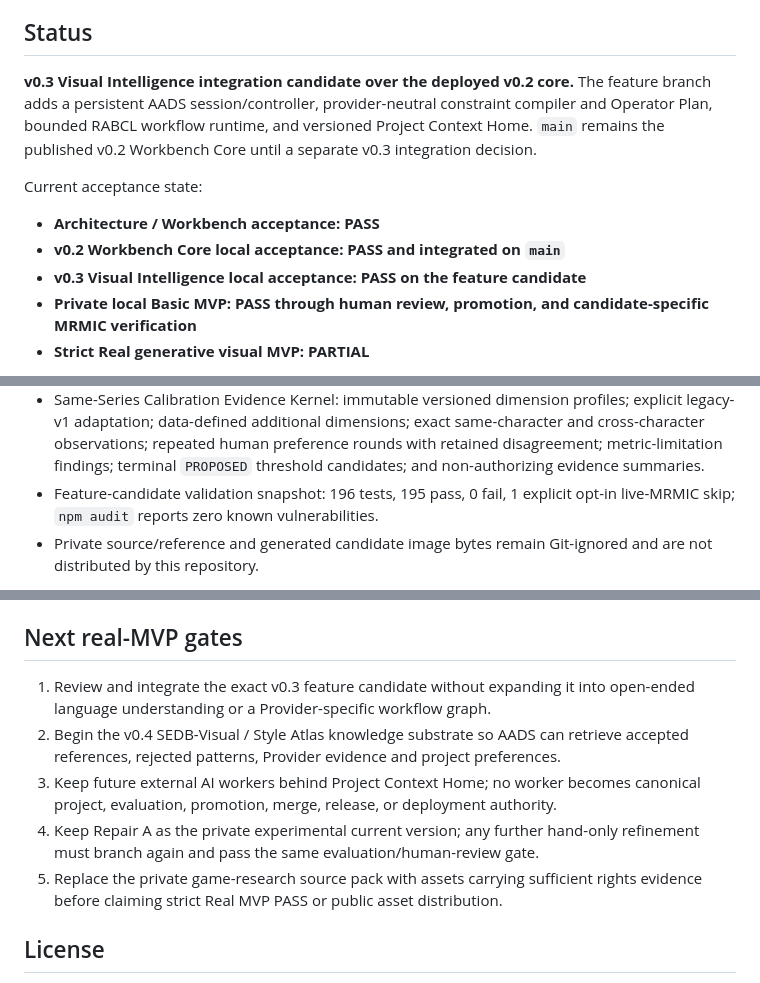
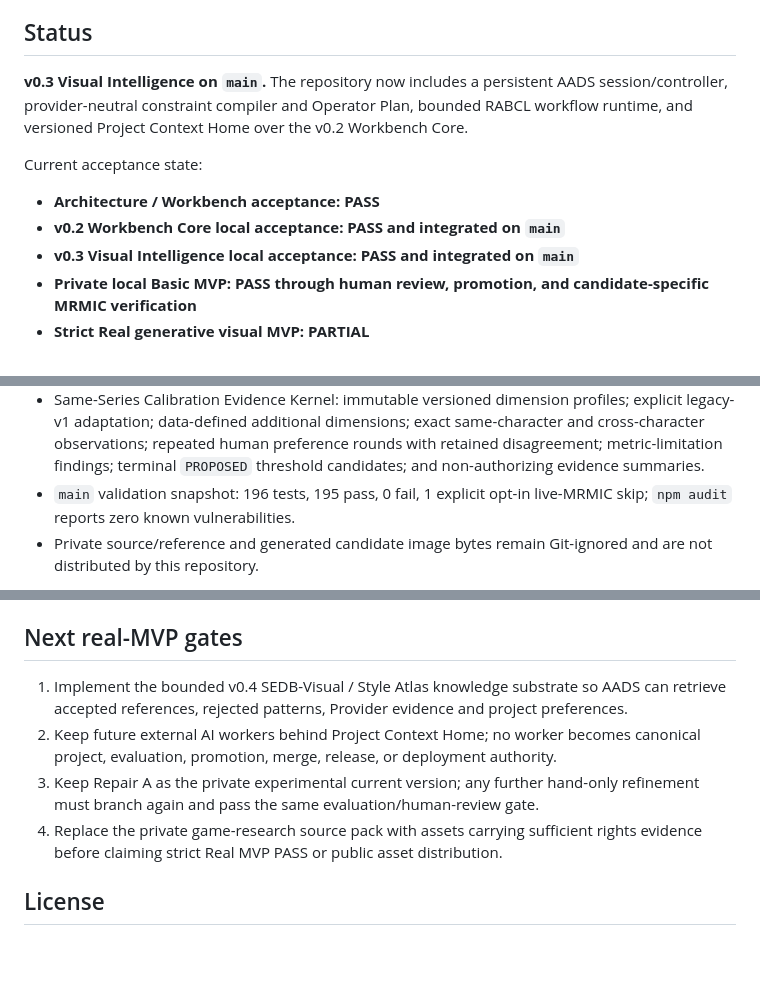
Before and after one commit to kakon77777-commits/EveAtelier, a Markdown page: README.md, 3 parts joined by grey strips. Rendered like a GitHub page; blank space fills up the shorter version.

Commit message:
docs: publish v0.3 main integration

```diff
--- a/README.md
+++ b/README.md
@@ -6,17 +6,16 @@ The project is designed around a simple premise: AI should work with explicit vi
 
 ## Status
 
-**v0.3 Visual Intelligence integration candidate over the deployed v0.2 core.** The
-feature branch adds a persistent AADS session/controller, provider-neutral constraint
+**v0.3 Visual Intelligence on `main`.** The repository now includes a persistent AADS
+session/controller, provider-neutral constraint
 compiler and Operator Plan, bounded RABCL workflow runtime, and versioned Project
-Context Home. `main` remains the published v0.2 Workbench Core until a separate v0.3
-integration decision.
+Context Home over the v0.2 Workbench Core.
 
 Current acceptance state:
 
 - **Architecture / Workbench acceptance: PASS**
 - **v0.2 Workbench Core local acceptance: PASS and integrated on `main`**
-- **v0.3 Visual Intelligence local acceptance: PASS on the feature candidate**
+- **v0.3 Visual Intelligence local acceptance: PASS and integrated on `main`**
 - **Private local Basic MVP: PASS through human review, promotion, and candidate-specific MRMIC verification**
 - **Strict Real generative visual MVP: PARTIAL**
 
@@ -95,7 +94,7 @@ The initial pre-MVP engineering sequence has been executed:
 - Dynamic Operator Registry Kernel: data-loaded axes, locks, families and compiler rules; immutable version digests; REPLACE-safe append-only SQLite evidence; human-gated activation; provider-neutral semantic plans; revision-guarded exact provider receipts; store-issued runtime evidence tokens; PREPARED/COMPLETED/FAILED experience events; and a real registry-bound Pillow resize green control.
 - VUSD counterfactual evidence kernel: immutable pre-generation predictions and later observations; exact pack/axis/lock/minimal-closure validation; declared non-vacuous closure participation; explicit collateral deltas; derived residual comparison; and candidate-only operator proposals that cannot activate or promote themselves.
 - Same-Series Calibration Evidence Kernel: immutable versioned dimension profiles; explicit legacy-v1 adaptation; data-defined additional dimensions; exact same-character and cross-character observations; repeated human preference rounds with retained disagreement; metric-limitation findings; terminal `PROPOSED` threshold candidates; and non-authorizing evidence summaries.
-- Feature-candidate validation snapshot: 196 tests, 195 pass, 0 fail, 1 explicit
+- `main` validation snapshot: 196 tests, 195 pass, 0 fail, 1 explicit
   opt-in live-MRMIC skip; `npm audit` reports zero known vulnerabilities.
 - Private source/reference and generated candidate image bytes remain Git-ignored and are not distributed by this repository.
 
@@ -114,14 +113,12 @@ The v0.3 completion contract and evidence are in
 
 ## Next real-MVP gates
 
-1. Review and integrate the exact v0.3 feature candidate without expanding it into
-   open-ended language understanding or a Provider-specific workflow graph.
-2. Begin the v0.4 SEDB-Visual / Style Atlas knowledge substrate so AADS can retrieve
+1. Implement the bounded v0.4 SEDB-Visual / Style Atlas knowledge substrate so AADS can retrieve
    accepted references, rejected patterns, Provider evidence and project preferences.
-3. Keep future external AI workers behind Project Context Home; no worker becomes
+2. Keep future external AI workers behind Project Context Home; no worker becomes
    canonical project, evaluation, promotion, merge, release, or deployment authority.
-4. Keep Repair A as the private experimental current version; any further hand-only refinement must branch again and pass the same evaluation/human-review gate.
-5. Replace the private game-research source pack with assets carrying sufficient rights evidence before claiming strict Real MVP PASS or public asset distribution.
+3. Keep Repair A as the private experimental current version; any further hand-only refinement must branch again and pass the same evaluation/human-review gate.
+4. Replace the private game-research source pack with assets carrying sufficient rights evidence before claiming strict Real MVP PASS or public asset distribution.
 
 ## License
 
```
Also changed, not shown: docs/mvp/V03_VISUAL_INTELLIGENCE_ACCEPTANCE_v0.1.md (+11 -1 lines).
